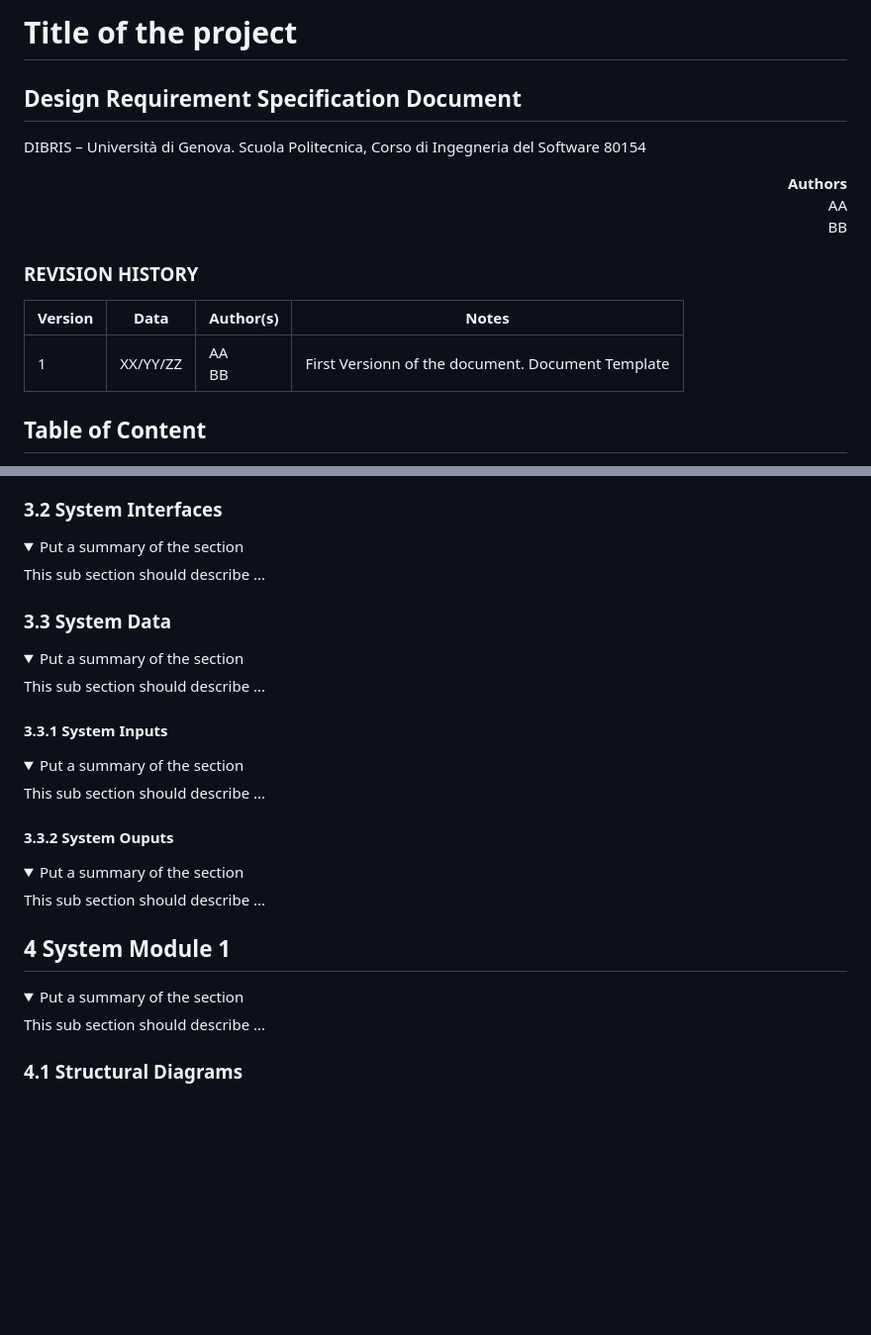
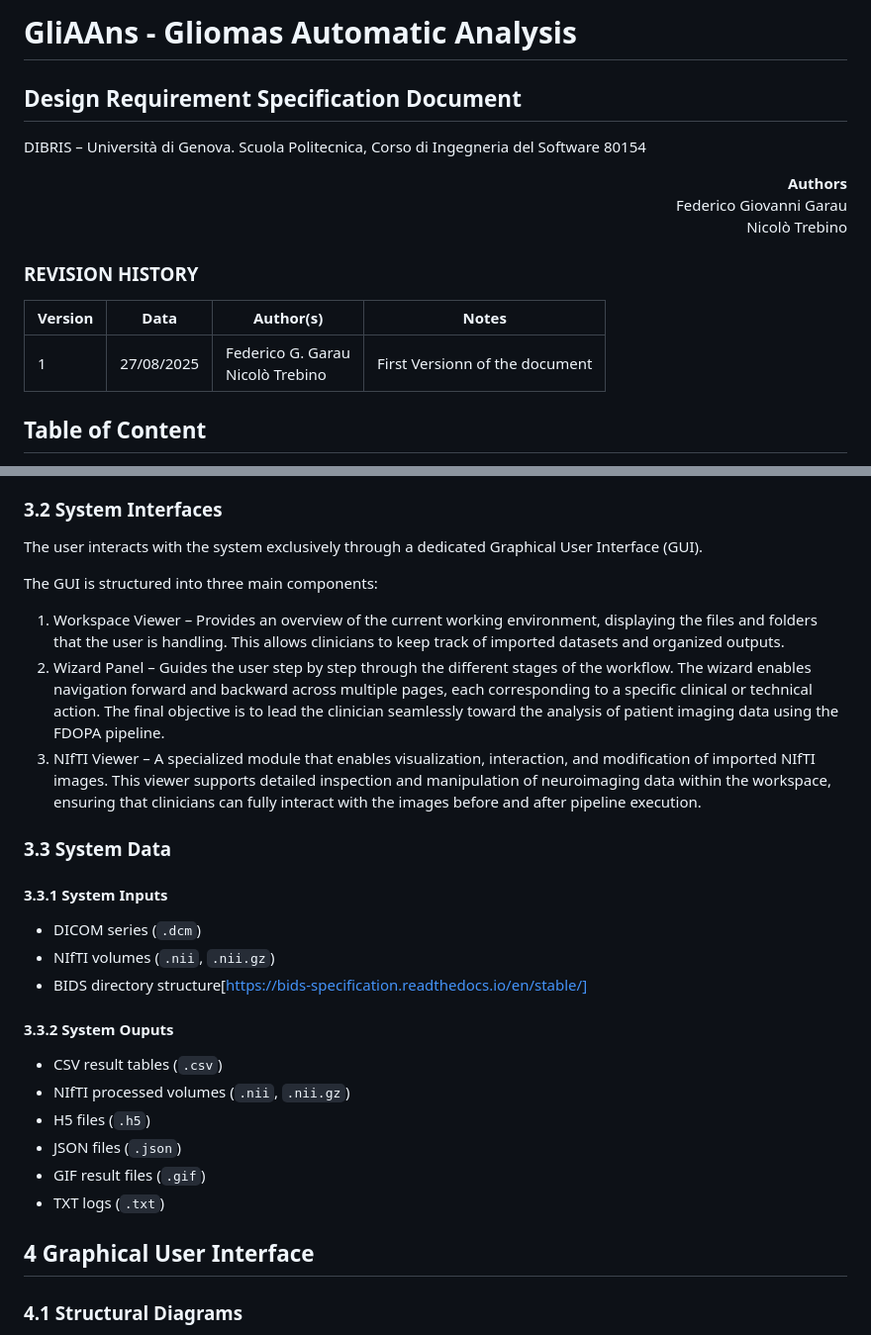
Before and after one commit to FN-Org/GliAAns-UI-priv, a Markdown page: README.md, 2 parts joined by grey strips. Shown at 99% size. GitHub-like rendering; folded sections open; blank space fills up the shorter version.

```diff
--- a/README.md
+++ b/README.md
@@ -1,17 +1,17 @@
-# Title of the project
+# GliAAns - Gliomas Automatic Analysis
 
 ## Design Requirement Specification Document
 
 DIBRIS – Università di Genova. Scuola Politecnica, Corso di Ingegneria del Software 80154
 
 
-<div align='right'> <b> Authors </b> <br> AA <br> BB  </div>
+<div align='right'> <b> Authors </b> <br> Federico Giovanni Garau <br> Nicolò Trebino  </div>
 
 ### REVISION HISTORY
 
 Version | Data | Author(s)| Notes
 ---------|------|--------|------
-1 | XX/YY/ZZ | AA <br> BB | First Versionn of the document. Document Template
+1 | 27/08/2025 | Federico G. Garau <br> Nicolò Trebino | First Versionn of the document
 
 ## Table of Content
 
@@ -118,38 +104,28 @@ specifications    </p>
 
 ### <a name="interfaces"></a>  3.2 System Interfaces
-<details>
-    <summary> Put a summary of the section
-    </summary>
-    <p>This sub section should describe ...</p>
-</details>
+The user interacts with the system exclusively through a dedicated Graphical User Interface (GUI).
+
+The GUI is structured into three main components:
+1. Workspace Viewer – Provides an overview of the current working environment, displaying the files and folders that the user is handling. This allows clinicians to keep track of imported datasets and organized outputs.
+2. Wizard Panel – Guides the user step by step through the different stages of the workflow. The wizard enables navigation forward and backward across multiple pages, each corresponding to a specific clinical or technical action. The final objective is to lead the clinician seamlessly toward the analysis of patient imaging data using the FDOPA pipeline.
+3. NIfTI Viewer – A specialized module that enables visualization, interaction, and modification of imported NIfTI images. This viewer supports detailed inspection and manipulation of neuroimaging data within the workspace, ensuring that clinicians can fully interact with the images before and after pipeline execution.
 
 ### <a name="data"></a>  3.3 System Data
-<details>
-    <summary> Put a summary of the section
-    </summary>
-    <p>This sub section should describe ...</p>
-</details>
 
 #### <a name="inputs"></a>  3.3.1 System Inputs
-<details>
-    <summary> Put a summary of the section
-    </summary>
-    <p>This sub section should describe ...</p>
-</details>
+- DICOM series (`.dcm`)
+- NIfTI volumes (`.nii`, `.nii.gz`)
+- BIDS directory structure[https://bids-specification.readthedocs.io/en/stable/]
 
 #### <a name="outputs"></a>  3.3.2 System Ouputs
-<details>
-    <summary> Put a summary of the section
-    </summary>
-    <p>This sub section should describe ...</p>
-</details>
+- CSV result tables (`.csv`)
+- NIfTI processed volumes (`.nii`, `.nii.gz`)
+- H5 files (`.h5`)
+- JSON files (`.json`)
+- GIF result files (`.gif`)
+- TXT logs (`.txt`)
 
-## <a name="sys-module-1"></a>  4 System Module 1
-<details>
-    <summary> Put a summary of the section
-    </summary>
-    <p>This sub section should describe ...</p>
-</details>
+## <a name="sys-module-1"></a>  4 Graphical User Interface
 
 ### <a name="sd"></a>  4.1 Structural Diagrams
 <details>
```
Also changed, not shown: other parts of README.md (+41 -55 lines).
